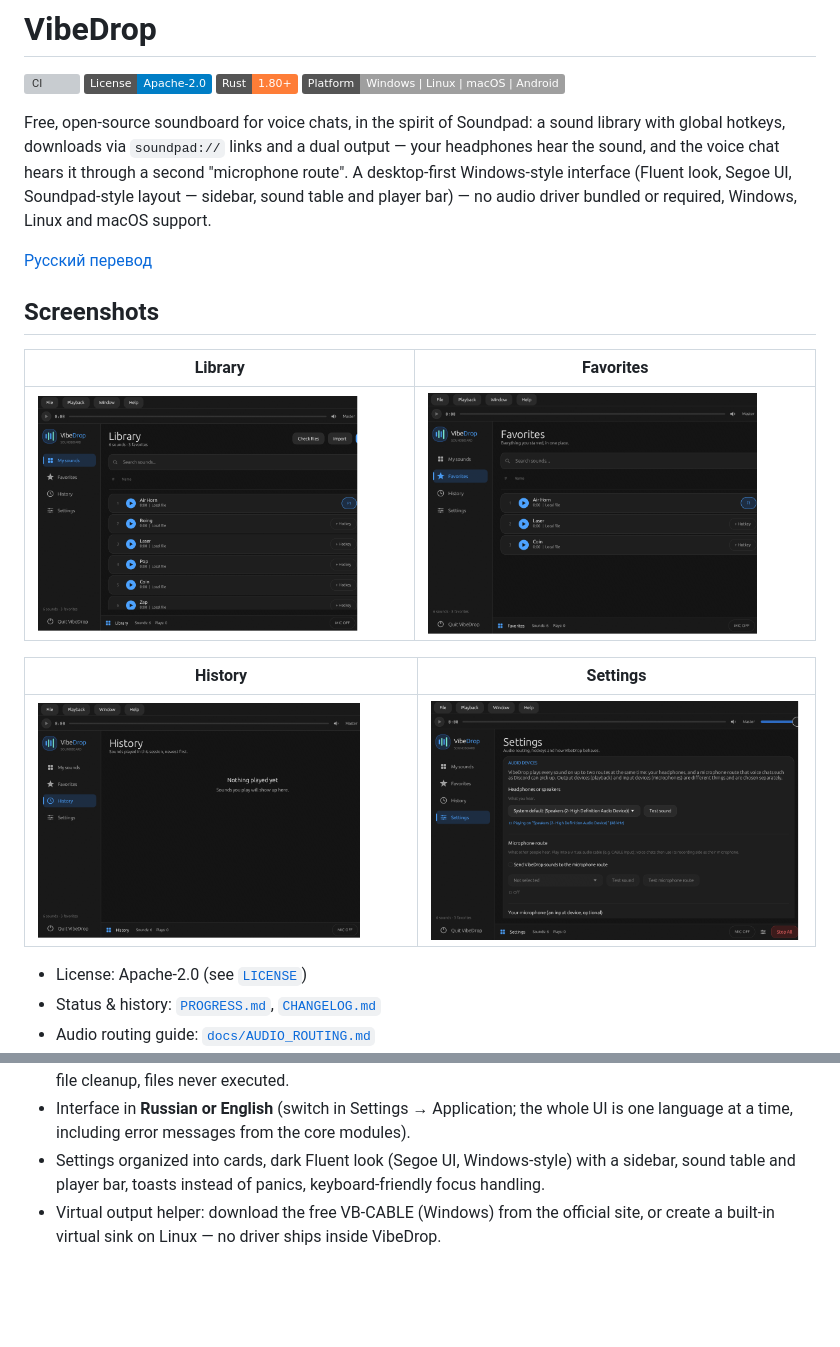
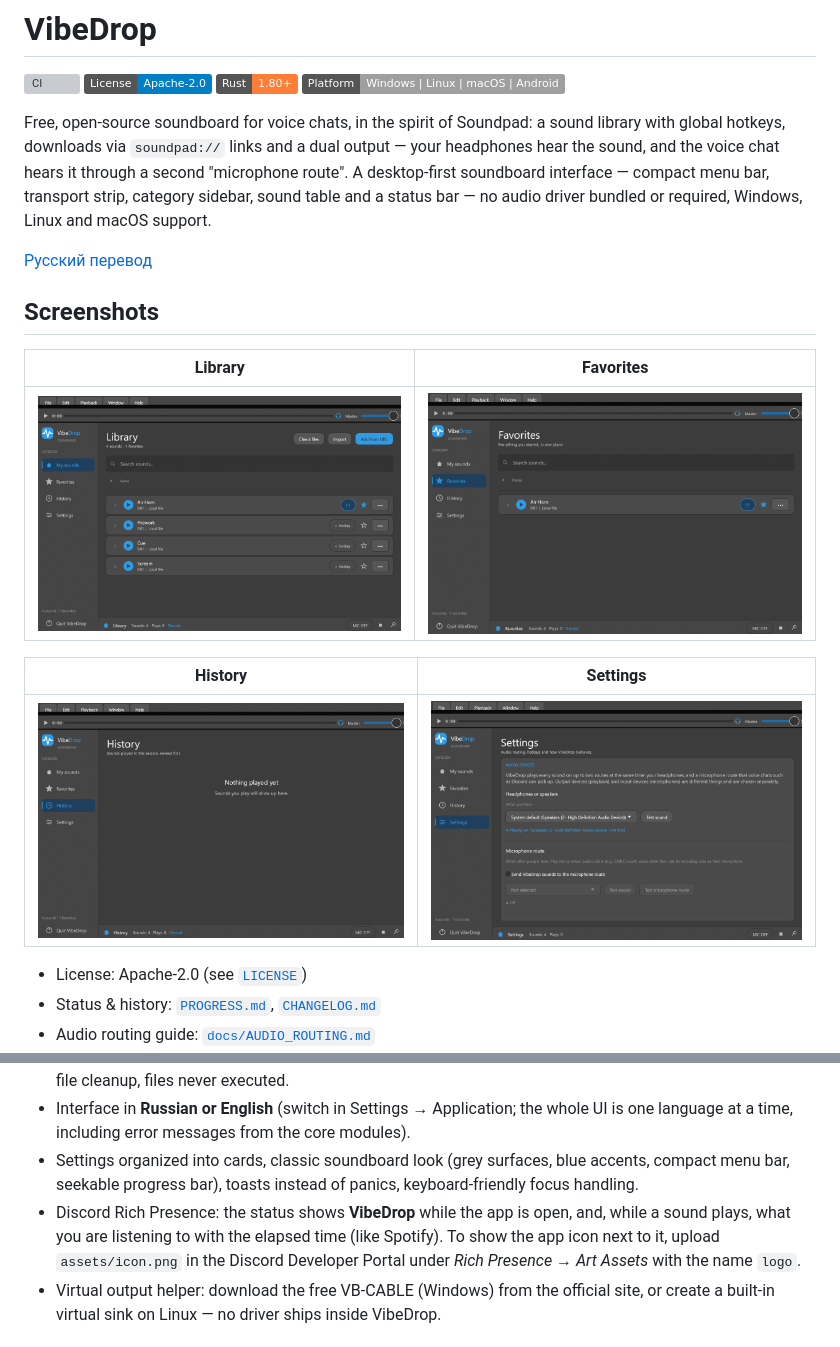
Before and after one commit to ripchick/Vibedrop, a Markdown page: README.md, 2 parts joined by grey strips. GitHub-like rendering; pictures changed too: docs/screenshots/favorites.png, docs/screenshots/history.png, docs/screenshots/library.png; badges without logos; blank space fills up the shorter version; grey boxes are pictures that could not be loaded.

```diff
--- a/README.md
+++ b/README.md
@@ -8,9 +8,8 @@
 Free, open-source soundboard for voice chats, in the spirit of Soundpad: a sound library with
 global hotkeys, downloads via `soundpad://` links and a dual output — your headphones hear the
 sound, and the voice chat hears it through a second "microphone route". A desktop-first
-Windows-style interface (Fluent look, Segoe UI, Soundpad-style layout — sidebar, sound
-table and player bar) — no audio driver bundled or required, Windows, Linux and macOS
-support.
+soundboard interface — compact menu bar, transport strip, category sidebar, sound table and a
+status bar — no audio driver bundled or required, Windows, Linux and macOS support.
 
 [Русский перевод](README.ru.md)
 
@@ -67,8 +66,13 @@ support.
   action, pause/cancel, part-file cleanup, files never executed.
 - Interface in **Russian or English** (switch in Settings → Application; the whole UI is one
   language at a time, including error messages from the core modules).
-- Settings organized into cards, dark Fluent look (Segoe UI, Windows-style) with a sidebar,
-  sound table and player bar, toasts instead of panics, keyboard-friendly focus handling.
+- Settings organized into cards, classic soundboard look (grey surfaces, blue accents,
+  compact menu bar, seekable progress bar), toasts instead of panics, keyboard-friendly focus
+  handling.
+- Discord Rich Presence: the status shows **VibeDrop** while the app is open, and, while a
+  sound plays, what you are listening to with the elapsed time (like Spotify).
+  To show the app icon next to it, upload `assets/icon.png` in the Discord Developer Portal
+  under *Rich Presence → Art Assets* with the name `logo`.
 - Virtual output helper: download the free VB-CABLE (Windows) from the official site,
   or create a built-in virtual sink on Linux — no driver ships inside VibeDrop.
 
```
Also changed, not shown: README.ru.md (+10 -5 lines), assets/icon.png, 8 other files.
